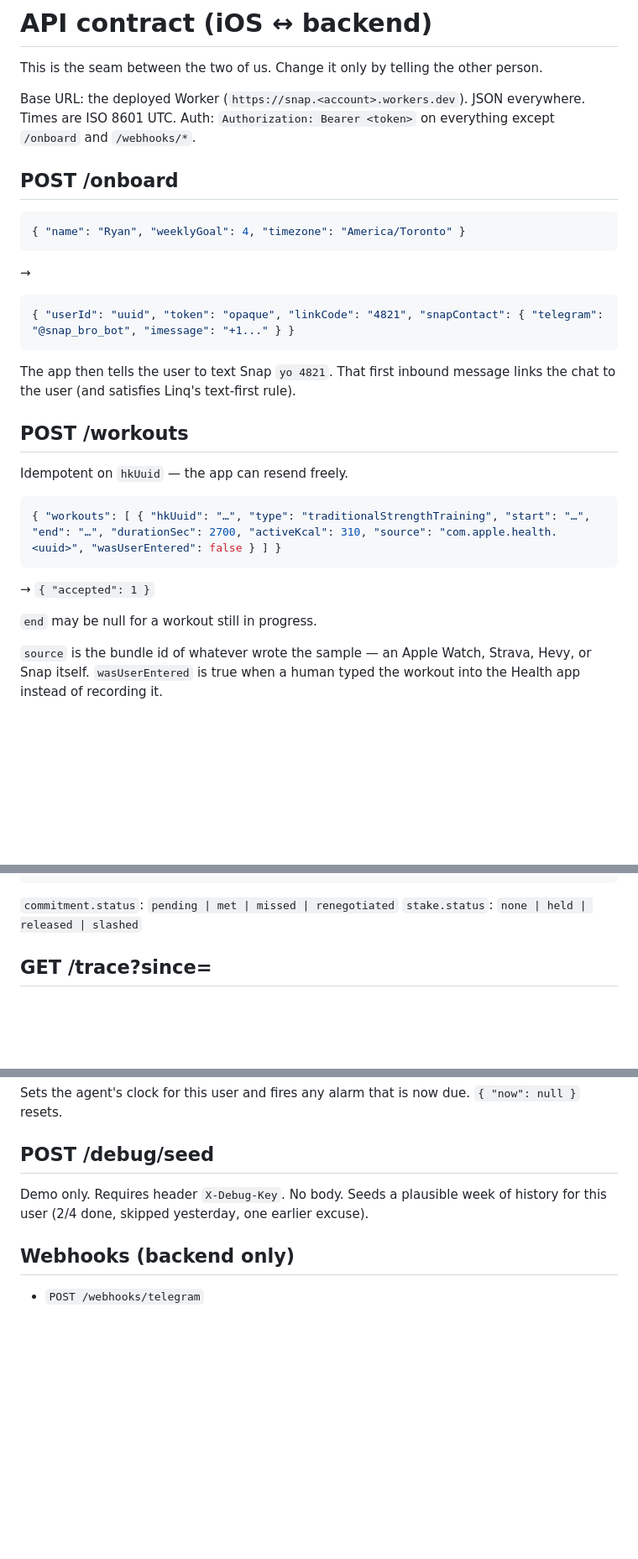
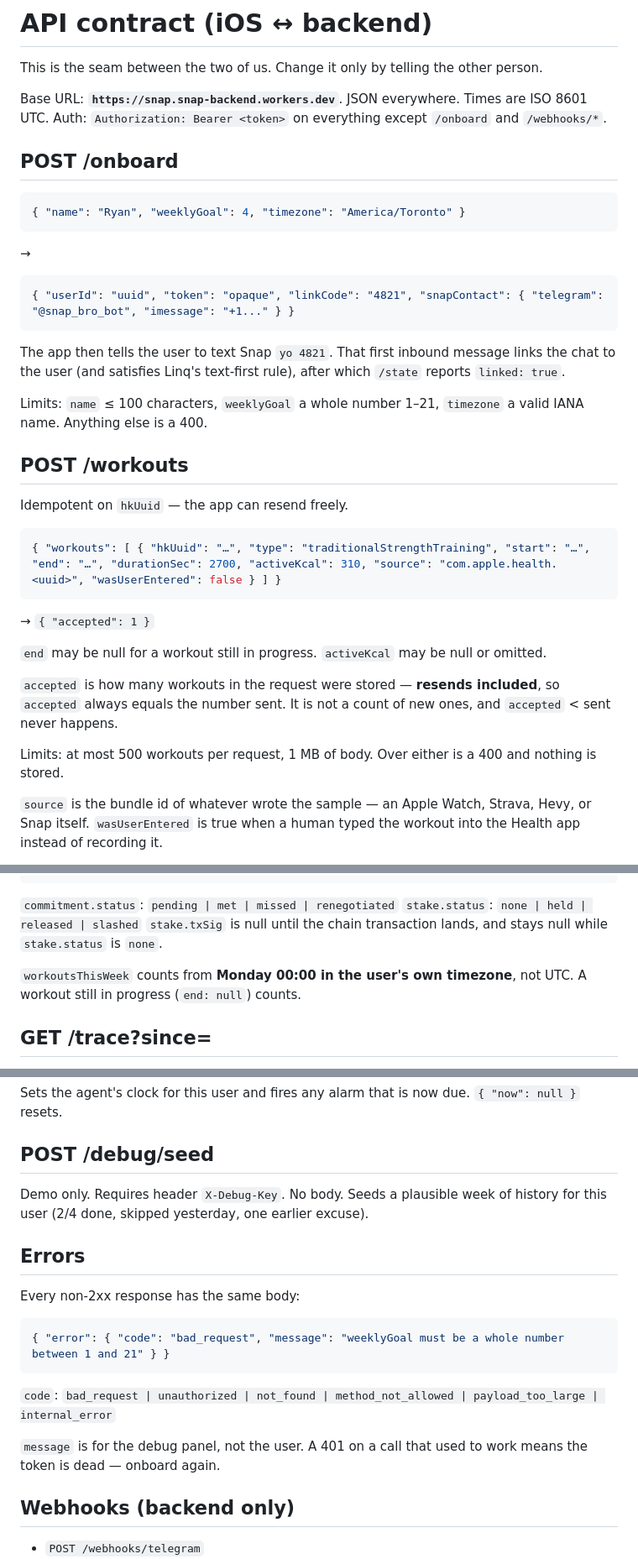
Before and after one commit to ryannzander/snap, a Markdown page: docs/API.md, 3 parts joined by grey strips. Shown at 84% size. GitHub-like rendering; blank space fills up the shorter version.

Commit message:
Document the backend behaviour that was only discoverable by trying it
Additions only — no shape your teammate has already coded against changes.

- The real base URL, now that the Worker is deployed.
- `accepted` counts resends too, so `accepted` < sent never happens. Worth
  saying, because the obvious reading is "newly stored" and that would make a
  normal resend look like a partial failure.
- `?since` is exclusive, and the 200-event page needs an immediate re-poll.
- The week starts Monday in the user's own timezone, and an in-progress
  workout counts.
- `stake.txSig` is null before the chain transaction lands.
- Request limits on /onboard and /workouts.
- The error envelope, which every non-2xx already used but nothing described.

Co-Authored-By: Claude Opus 5 <noreply@anthropic.com>
Claude-Session: https://claude.ai/code/session_01GxMgukLKdoKYUfgUX3BXtG

````diff
--- a/docs/API.md
+++ b/docs/API.md
@@ -2,7 +2,7 @@
 
 This is the seam between the two of us. Change it only by telling the other person.
 
-Base URL: the deployed Worker (`https://snap.<account>.workers.dev`). JSON everywhere. Times are ISO 8601 UTC.
+Base URL: **`https://snap.snap-backend.workers.dev`**. JSON everywhere. Times are ISO 8601 UTC.
 Auth: `Authorization: Bearer <token>` on everything except `/onboard` and `/webhooks/*`.
 
 ## POST /onboard
@@ -15,7 +15,9 @@ Auth: `Authorization: Bearer <token>` on everything except `/onboard` and `/webh
 { "userId": "uuid", "token": "opaque", "linkCode": "4821", "snapContact": { "telegram": "@snap_bro_bot", "imessage": "+1..." } }
 ```
 
-The app then tells the user to text Snap `yo 4821`. That first inbound message links the chat to the user (and satisfies Linq's text-first rule).
+The app then tells the user to text Snap `yo 4821`. That first inbound message links the chat to the user (and satisfies Linq's text-first rule), after which `/state` reports `linked: true`.
+
+Limits: `name` ≤ 100 characters, `weeklyGoal` a whole number 1–21, `timezone` a valid IANA name. Anything else is a 400.
 
 ## POST /workouts
 
@@ -26,7 +28,11 @@ Idempotent on `hkUuid` — the app can resend freely.
 ```
 → `{ "accepted": 1 }`
 
-`end` may be null for a workout still in progress.
+`end` may be null for a workout still in progress. `activeKcal` may be null or omitted.
+
+`accepted` is how many workouts in the request were stored — **resends included**, so `accepted` always equals the number sent. It is not a count of new ones, and `accepted` < sent never happens.
+
+Limits: at most 500 workouts per request, 1 MB of body. Over either is a 400 and nothing is stored.
 
 `source` is the bundle id of whatever wrote the sample — an Apple Watch, Strava, Hevy, or Snap itself. `wasUserEntered` is true when a human typed the workout into the Health app instead of recording it.
 
@@ -56,6 +62,9 @@ Everything the app needs to draw its one screen.
 
 `commitment.status`: `pending | met | missed | renegotiated`
 `stake.status`: `none | held | released | slashed`
+`stake.txSig` is null until the chain transaction lands, and stays null while `stake.status` is `none`.
+
+`workoutsThisWeek` counts from **Monday 00:00 in the user's own timezone**, not UTC. A workout still in progress (`end: null`) counts.
 
 ## GET /trace?since=<eventId>
 
@@ -88,6 +99,18 @@ Sets the agent's clock for this user and fires any alarm that is now due. `{ "no
 
 Demo only. Requires header `X-Debug-Key`. No body. Seeds a plausible week of history for this user (2/4 done, skipped yesterday, one earlier excuse).
 
+## Errors
+
+Every non-2xx response has the same body:
+
+```json
+{ "error": { "code": "bad_request", "message": "weeklyGoal must be a whole number between 1 and 21" } }
+```
+
+`code`: `bad_request | unauthorized | not_found | method_not_allowed | payload_too_large | internal_error`
+
+`message` is for the debug panel, not the user. A 401 on a call that used to work means the token is dead — onboard again.
+
 ## Webhooks (backend only)
 
 - `POST /webhooks/telegram`
````
Also changed, not shown: other parts of docs/API.md (+2 -0 lines).
